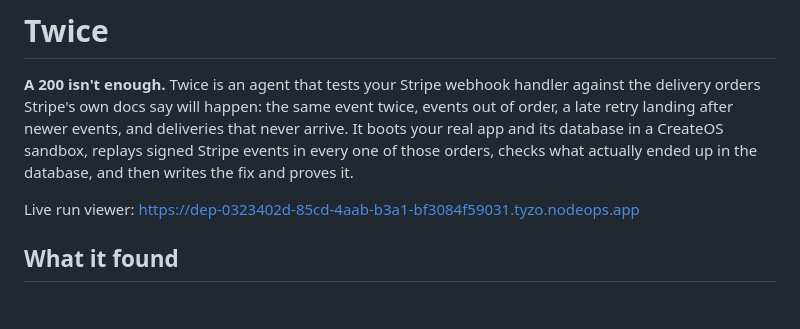
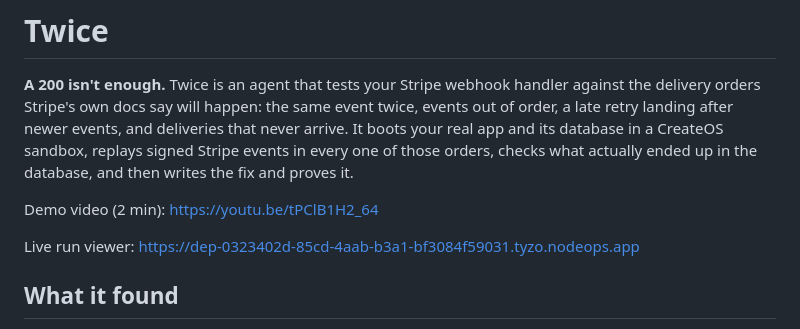
Before and after one commit to N-45div/Twice, a Markdown page: README.md, the part around the change. Rendered like a GitHub page; blank space fills up the shorter version.

Commit message:
README: link the demo video

```diff
--- a/README.md
+++ b/README.md
@@ -1,6 +1,8 @@
 # Twice
 
 **A 200 isn't enough.** Twice is an agent that tests your Stripe webhook handler against the delivery orders Stripe's own docs say will happen: the same event twice, events out of order, a late retry landing after newer events, and deliveries that never arrive. It boots your real app and its database in a CreateOS sandbox, replays signed Stripe events in every one of those orders, checks what actually ended up in the database, and then writes the fix and proves it.
+
+Demo video (2 min): https://youtu.be/tPClB1H2_64
 
 Live run viewer: https://dep-0323402d-85cd-4aab-b3a1-bf3084f59031.tyzo.nodeops.app
 
```
